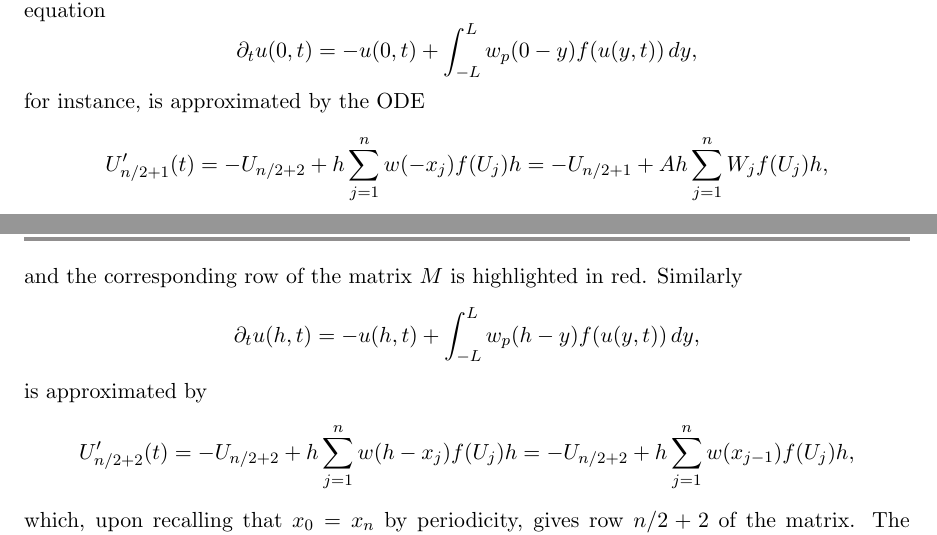
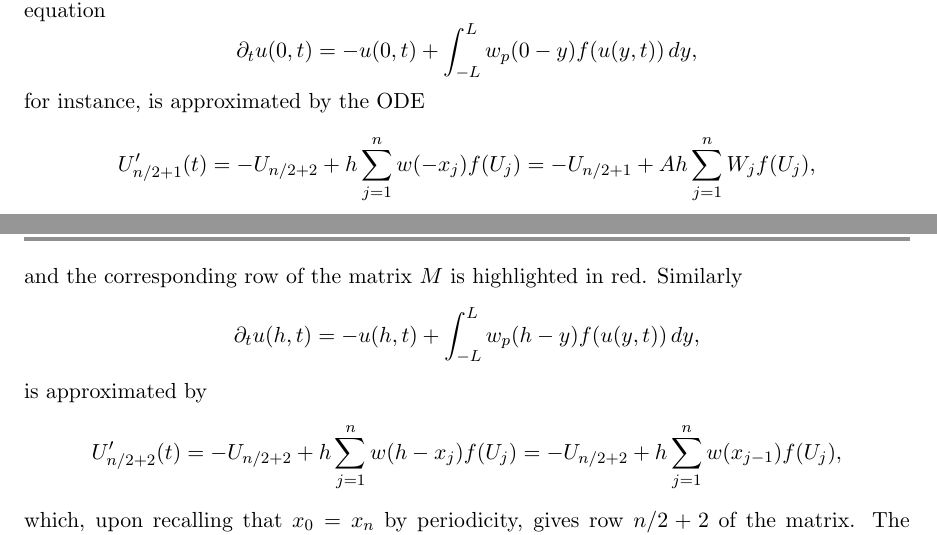
Before and after one commit to danieleavitabile/numerical-analysis-mathematical-neuroscience, a LaTeX paper (Tutorials/Tutorial1/Questions/tutorial-1.tex): two parts of pages 3 and 4 of 5, joined at a grey line, cut so that both start at the same text. Compiled offline with pdfLaTeX.

Commit message:
Corrected typos in tutorial 1

```diff
--- a/Tutorials/Tutorial1/Questions/tutorial-1.tex
+++ b/Tutorials/Tutorial1/Questions/tutorial-1.tex
@@ -233,8 +233,8 @@ is not used in calculations). The equation
 \]
 for instance, is approximated by the ODE
 \[
-  U_{n/2+1}'(t) = -U_{n/2+2} + h \sum_{j=1}^n w(-x_j) f(U_j) h
-                = -U_{n/2+1} + Ah \sum_{j=1}^n W_jf(U_j) h,
+  U_{n/2+1}'(t) = -U_{n/2+2} + h \sum_{j=1}^n w(-x_j) f(U_j)
+                = -U_{n/2+1} + Ah \sum_{j=1}^n W_jf(U_j) ,
 \]
 and the corresponding row of the matrix $M$ is highlighted in red. Similarly
 \[
@@ -242,8 +242,8 @@ and the corresponding row of the matrix $M$ is highlighted in red. Similarly
 \]
 is approximated by
 \[
-  U_{n/2+2}'(t) = -U_{n/2+2} + h \sum_{j=1}^n w(h-x_j) f(U_j) h
-                = -U_{n/2+2} + h \sum_{j=1}^n w(x_{j-1}) f(U_j) h,
+  U_{n/2+2}'(t) = -U_{n/2+2} + h \sum_{j=1}^n w(h-x_j) f(U_j)
+                = -U_{n/2+2} + h \sum_{j=1}^n w(x_{j-1}) f(U_j),
 \]
 which, upon recalling that $x_0=x_n$ by periodicity, gives row $n/2+2$ of the matrix.
 The fact that $M$ is circulant descends from the integral in \cref{eq:NFPer} being
```
Also changed, not shown: Tutorials/Tutorial1/Questions/tutorial-1.pdf.
